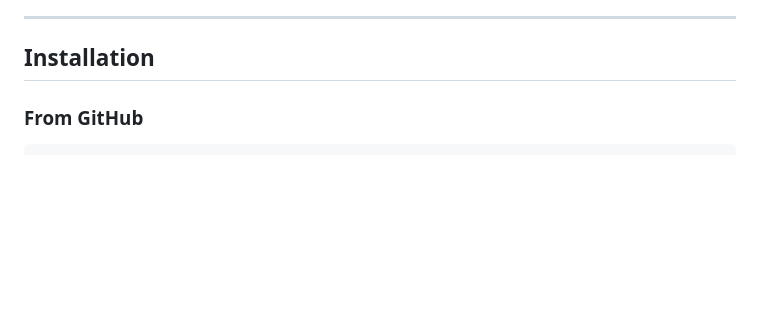
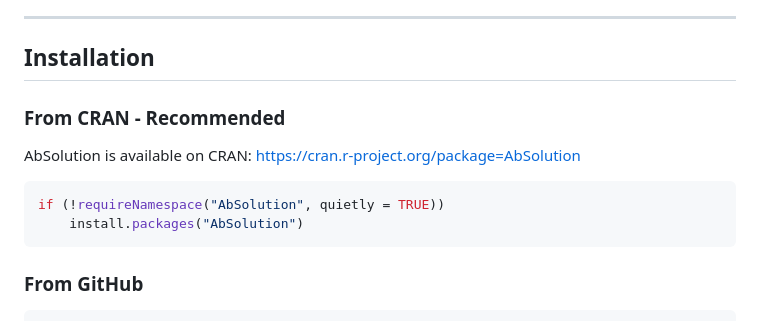
Before and after one commit to EDS-Bioinformatics-Laboratory/AbSolution, a Markdown page: README.md, the part around one of its changes. Drawn GitHub-style; blank space fills up the shorter version.

Commit message:
Version 1.0.1 CRAN

````diff
--- a/README.md
+++ b/README.md
@@ -28,6 +29,15 @@ AbSolution supports identification and visualization of variable region characte
 ---
 
 ## Installation
+
+### From CRAN - Recommended
+
+AbSolution is available on CRAN: https://cran.r-project.org/package=AbSolution
+
+```r
+if (!requireNamespace("AbSolution", quietly = TRUE))
+    install.packages("AbSolution")
+```
 
 ### From GitHub
 
````
Also changed, not shown: other parts of README.md (+1 -0 lines).
